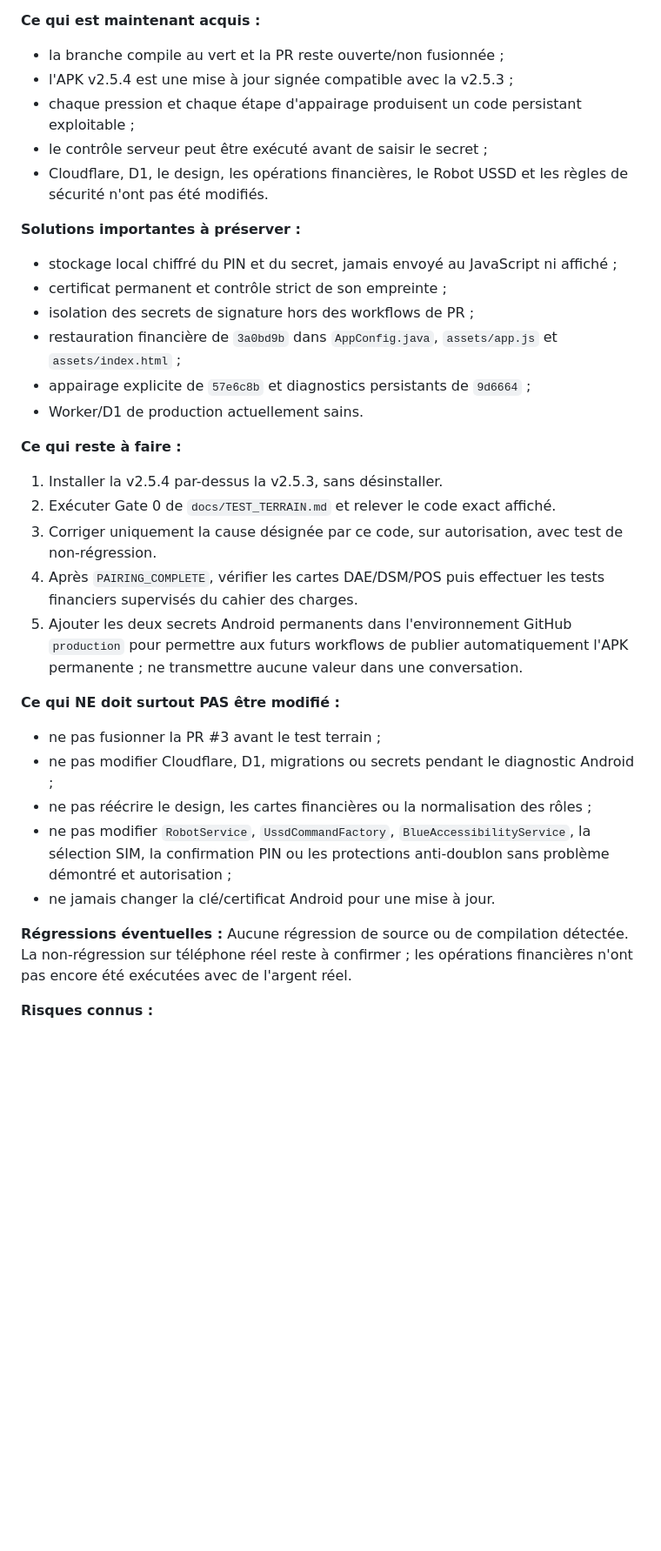
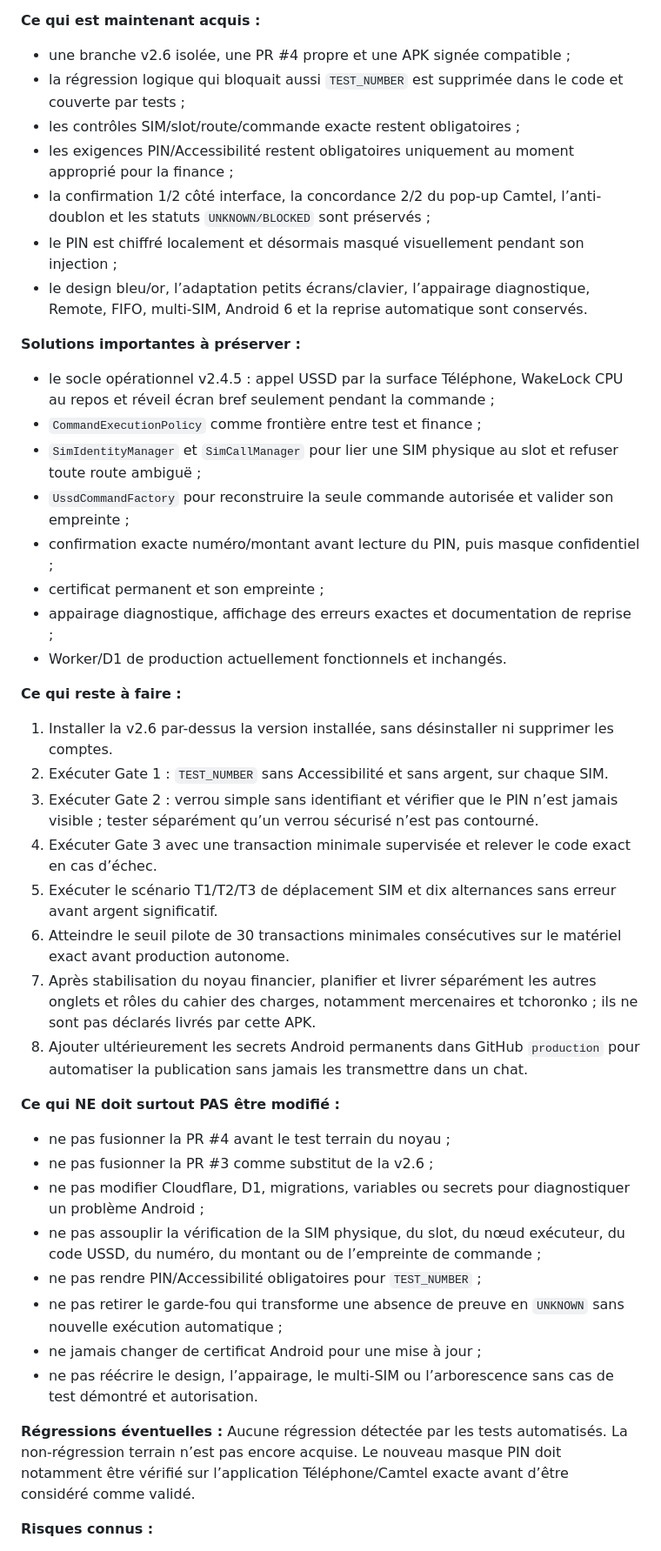
Before and after one commit to Delor85/BlueAuto, a Markdown page: docs/PROJECT_STATE.md, the part around one of its changes. Shown at 87% size. GitHub-like rendering; blank space fills up the shorter version.

Commit message:
docs(project): record v2.6 recovery handoff

```diff
--- a/docs/PROJECT_STATE.md
+++ b/docs/PROJECT_STATE.md
@@ -87,34 +98,44 @@ Tests statiques, intégration Cloudflare, compilations GitHub, intégrité APK e
 
 **Ce qui est maintenant acquis :**
-- la branche compile au vert et la PR reste ouverte/non fusionnée ;
-- l'APK v2.5.4 est une mise à jour signée compatible avec la v2.5.3 ;
-- chaque pression et chaque étape d'appairage produisent un code persistant exploitable ;
-- le contrôle serveur peut être exécuté avant de saisir le secret ;
-- Cloudflare, D1, le design, les opérations financières, le Robot USSD et les règles de sécurité n'ont pas été modifiés.
+- une branche v2.6 isolée, une PR #4 propre et une APK signée compatible ;
+- la régression logique qui bloquait aussi `TEST_NUMBER` est supprimée dans le code et couverte par tests ;
+- les contrôles SIM/slot/route/commande exacte restent obligatoires ;
+- les exigences PIN/Accessibilité restent obligatoires uniquement au moment approprié pour la finance ;
+- la confirmation 1/2 côté interface, la concordance 2/2 du pop-up Camtel, l’anti-doublon et les statuts `UNKNOWN/BLOCKED` sont préservés ;
+- le PIN est chiffré localement et désormais masqué visuellement pendant son injection ;
+- le design bleu/or, l’adaptation petits écrans/clavier, l’appairage diagnostique, Remote, FIFO, multi-SIM, Android 6 et la reprise automatique sont conservés.
 
 **Solutions importantes à préserver :**
-- stockage local chiffré du PIN et du secret, jamais envoyé au JavaScript ni affiché ;
-- certificat permanent et contrôle strict de son empreinte ;
-- isolation des secrets de signature hors des workflows de PR ;
-- restauration financière de `3a0bd9b` dans `AppConfig.java`, `assets/app.js` et `assets/index.html` ;
-- appairage explicite de `57e6c8b` et diagnostics persistants de `9d6664` ;
-- Worker/D1 de production actuellement sains.
+- le socle opérationnel v2.4.5 : appel USSD par la surface Téléphone, WakeLock CPU au repos et réveil écran bref seulement pendant la commande ;
+- `CommandExecutionPolicy` comme frontière entre test et finance ;
+- `SimIdentityManager` et `SimCallManager` pour lier une SIM physique au slot et refuser toute route ambiguë ;
+- `UssdCommandFactory` pour reconstruire la seule commande autorisée et valider son empreinte ;
+- confirmation exacte numéro/montant avant lecture du PIN, puis masque confidentiel ;
+- certificat permanent et son empreinte ;
+- appairage diagnostique, affichage des erreurs exactes et documentation de reprise ;
+- Worker/D1 de production actuellement fonctionnels et inchangés.
 
 **Ce qui reste à faire :**
-1. Installer la v2.5.4 par-dessus la v2.5.3, sans désinstaller.
-2. Exécuter Gate 0 de `docs/TEST_TERRAIN.md` et relever le code exact affiché.
-3. Corriger uniquement la cause désignée par ce code, sur autorisation, avec test de non-régression.
-4. Après `PAIRING_COMPLETE`, vérifier les cartes DAE/DSM/POS puis effectuer les tests financiers supervisés du cahier des charges.
-5. Ajouter les deux secrets Android permanents dans l'environnement GitHub `production` pour permettre aux futurs workflows de publier automatiquement l'APK permanente ; ne transmettre aucune valeur dans une conversation.
+1. Installer la v2.6 par-dessus la version installée, sans désinstaller ni supprimer les comptes.
+2. Exécuter Gate 1 : `TEST_NUMBER` sans Accessibilité et sans argent, sur chaque SIM.
+3. Exécuter Gate 2 : verrou simple sans identifiant et vérifier que le PIN n’est jamais visible ; tester séparément qu’un verrou sécurisé n’est pas contourné.
+4. Exécuter Gate 3 avec une transaction minimale supervisée et relever le code exact en cas d’échec.
+5. Exécuter le scénario T1/T2/T3 de déplacement SIM et dix alternances sans erreur avant argent significatif.
+6. Atteindre le seuil pilote de 30 transactions minimales consécutives sur le matériel exact avant production autonome.
+7. Après stabilisation du noyau financier, planifier et livrer séparément les autres onglets et rôles du cahier des charges, notamment mercenaires et tchoronko ; ils ne sont pas déclarés livrés par cette APK.
+8. Ajouter ultérieurement les secrets Android permanents dans GitHub `production` pour automatiser la publication sans jamais les transmettre dans un chat.
 
 **Ce qui NE doit surtout PAS être modifié :**
-- ne pas fusionner la PR #3 avant le test terrain ;
-- ne pas modifier Cloudflare, D1, migrations ou secrets pendant le diagnostic Android ;
-- ne pas réécrire le design, les cartes financières ou la normalisation des rôles ;
-- ne pas modifier `RobotService`, `UssdCommandFactory`, `BlueAccessibilityService`, la sélection SIM, la confirmation PIN ou les protections anti-doublon sans problème démontré et autorisation ;
-- ne jamais changer la clé/certificat Android pour une mise à jour.
+- ne pas fusionner la PR #4 avant le test terrain du noyau ;
+- ne pas fusionner la PR #3 comme substitut de la v2.6 ;
+- ne pas modifier Cloudflare, D1, migrations, variables ou secrets pour diagnostiquer un problème Android ;
+- ne pas assouplir la vérification de la SIM physique, du slot, du nœud exécuteur, du code USSD, du numéro, du montant ou de l’empreinte de commande ;
+- ne pas rendre PIN/Accessibilité obligatoires pour `TEST_NUMBER` ;
+- ne pas retirer le garde-fou qui transforme une absence de preuve en `UNKNOWN` sans nouvelle exécution automatique ;
+- ne jamais changer de certificat Android pour une mise à jour ;
+- ne pas réécrire le design, l’appairage, le multi-SIM ou l’arborescence sans cas de test démontré et autorisation.
 
 **Régressions éventuelles :**
-Aucune régression de source ou de compilation détectée. La non-régression sur téléphone réel reste à confirmer ; les opérations financières n'ont pas encore été exécutées avec de l'argent réel.
+Aucune régression détectée par les tests automatisés. La non-régression terrain n’est pas encore acquise. Le nouveau masque PIN doit notamment être vérifié sur l’application Téléphone/Camtel exacte avant d’être considéré comme validé.
 
 **Risques connus :**
```
Also changed, not shown: other parts of docs/PROJECT_STATE.md (+55 -40 lines), README.md (+1 -1 lines).
